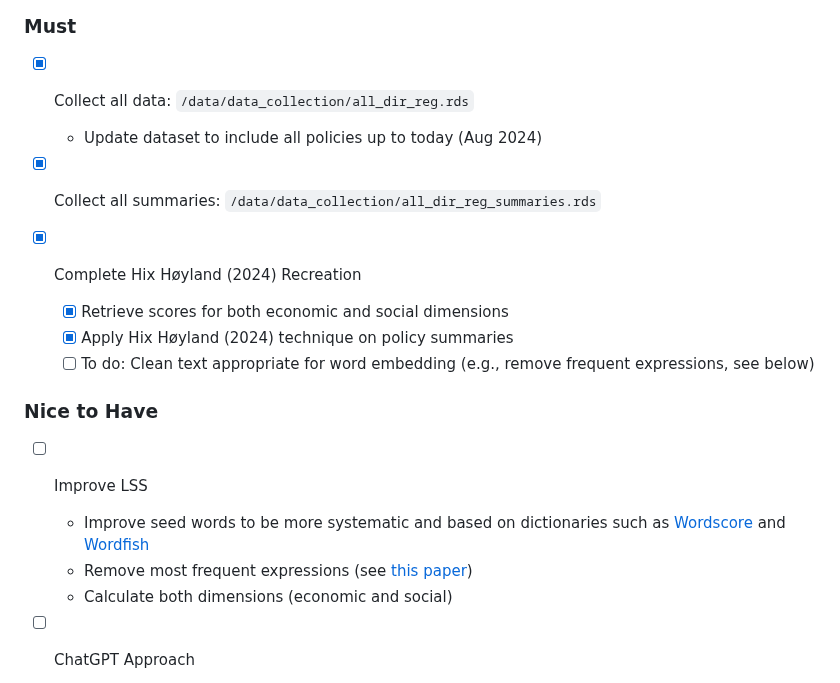
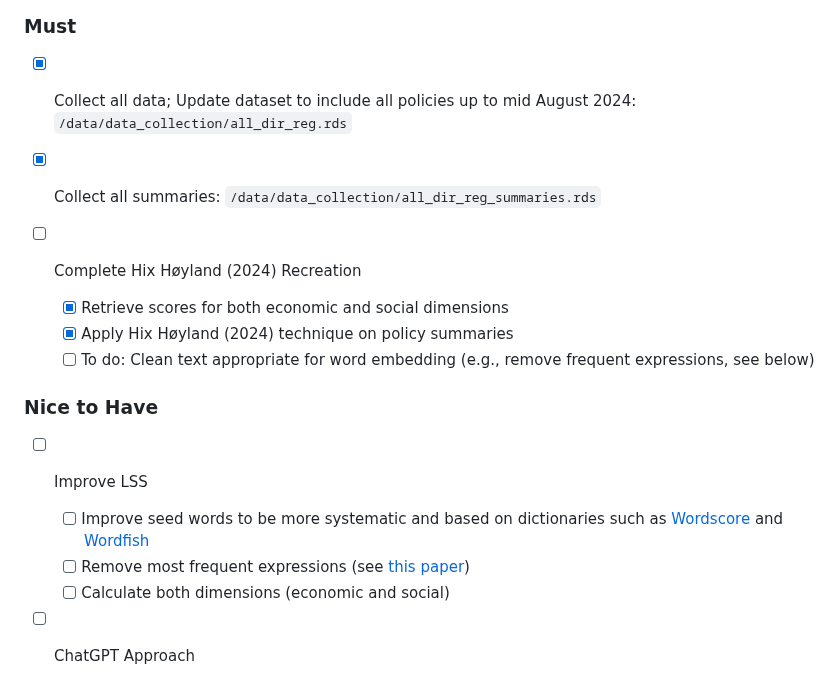
Before and after one commit to fabianaiolfi/eu-policy-feedback, a Markdown page: README.md, the part around the change. Rendered like a GitHub page.

```diff
--- a/README.md
+++ b/README.md
@@ -4,20 +4,19 @@
 
 ### Must
 
-- [x] Collect all data: `/data/data_collection/all_dir_reg.rds`
-  - Update dataset to include all policies up to today (Aug 2024)
+- [x] Collect all data; Update dataset to include all policies up to mid August 2024: `/data/data_collection/all_dir_reg.rds`
 - [x] Collect all summaries: `/data/data_collection/all_dir_reg_summaries.rds`
 
-- [x] Complete Hix Høyland (2024) Recreation
+- [ ] Complete Hix Høyland (2024) Recreation
   - [x] Retrieve scores for both economic and social dimensions
   - [x] Apply Hix Høyland (2024) technique on policy summaries
   - [ ] To do: Clean text appropriate for word embedding (e.g., remove frequent expressions, see below)
 
 ### Nice to Have
 - [ ] Improve LSS
-  - Improve seed words to be more systematic and based on dictionaries such as [Wordscore](https://tutorials.quanteda.io/machine-learning/wordscores/) and [Wordfish](https://tutorials.quanteda.io/machine-learning/wordfish/)
-  - Remove most frequent expressions (see [this paper](https://www.dropbox.com/scl/fi/u1dpvjp9bzmgbmebuqfs9/word_embeddings_for_the_analysis_of_ideological_placement_in_parliamentary_corpora.pdf?rlkey=x3uam6ph6nywag1rlggcobhe4&dl=0))
-  - Calculate both dimensions (economic and social)
+  - [ ] Improve seed words to be more systematic and based on dictionaries such as [Wordscore](https://tutorials.quanteda.io/machine-learning/wordscores/) and [Wordfish](https://tutorials.quanteda.io/machine-learning/wordfish/)
+  - [ ] Remove most frequent expressions (see [this paper](https://www.dropbox.com/scl/fi/u1dpvjp9bzmgbmebuqfs9/word_embeddings_for_the_analysis_of_ideological_placement_in_parliamentary_corpora.pdf?rlkey=x3uam6ph6nywag1rlggcobhe4&dl=0))
+  - [ ] Calculate both dimensions (economic and social)
 
 - [ ] ChatGPT Approach
   - Compare policy summary, preamble (like Hix Høyland (2024)) and entire text to evaluate output
```
